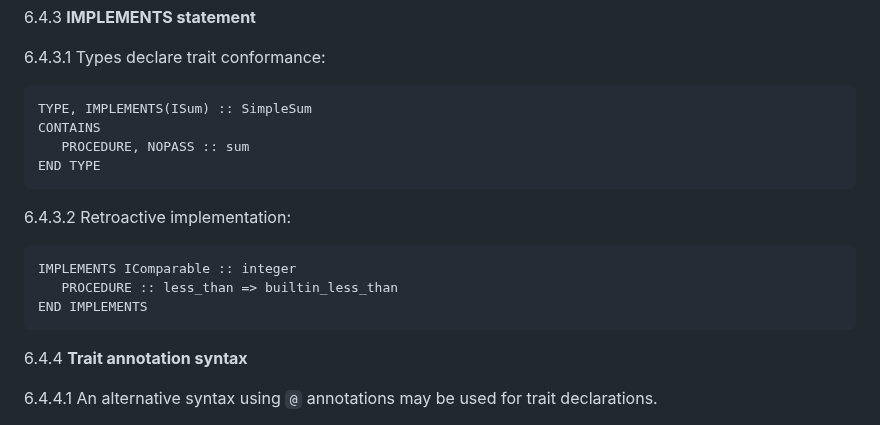
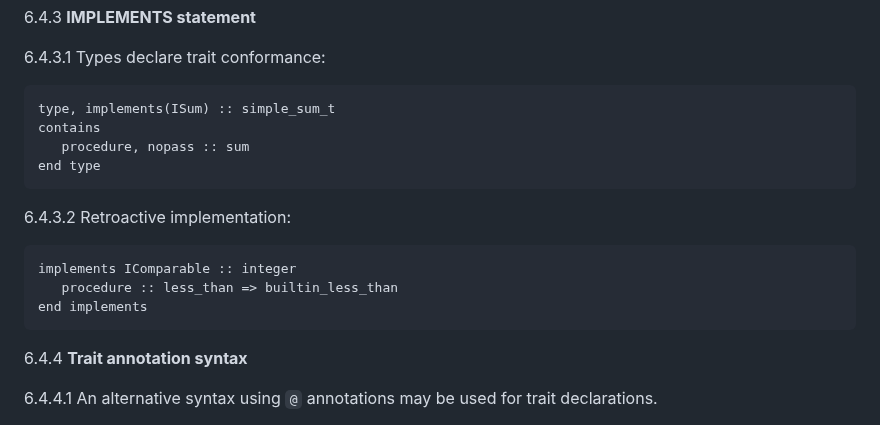
Before and after one commit to lazy-fortran/standard, a Markdown page: docs/lazyfortran2025-design.md, the part around one of its changes. GitHub-like rendering.

````diff
--- a/docs/lazyfortran2025-design.md
+++ b/docs/lazyfortran2025-design.md
@@ -484,18 +484,18 @@ END INTERFACE ISum
 6.4.3.1 Types declare trait conformance:
 
 ```fortran
-TYPE, IMPLEMENTS(ISum) :: SimpleSum
-CONTAINS
-   PROCEDURE, NOPASS :: sum
-END TYPE
+type, implements(ISum) :: simple_sum_t
+contains
+   procedure, nopass :: sum
+end type
 ```
 
 6.4.3.2 Retroactive implementation:
 
 ```fortran
-IMPLEMENTS IComparable :: integer
-   PROCEDURE :: less_than => builtin_less_than
-END IMPLEMENTS
+implements IComparable :: integer
+   procedure :: less_than => builtin_less_than
+end implements
 ```
 
 6.4.4 **Trait annotation syntax**
````
Also changed, not shown: other parts of docs/lazyfortran2025-design.md (+38 -38 lines).
